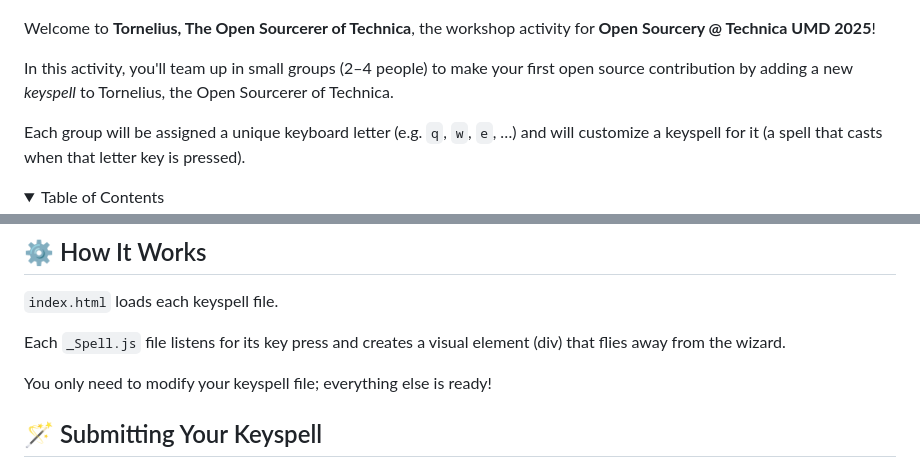
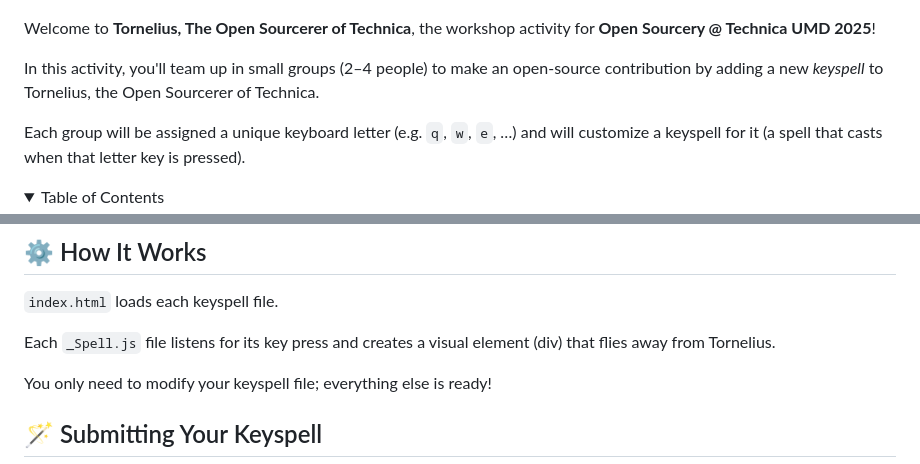
Before and after one commit to Open-Sourcery-UMD/technica-workshop-2025, a Markdown page: README.md, 2 parts joined by grey strips. GitHub-like rendering; folded sections open.

```diff
--- a/README.md
+++ b/README.md
@@ -6,7 +6,7 @@
 
 Welcome to **Tornelius, The Open Sourcerer of Technica**, the workshop activity for **Open Sourcery @ Technica UMD 2025**!
 
-In this activity, you'll team up in small groups (2–4 people) to make your first open source contribution by adding a new *keyspell* to Tornelius, the Open Sourcerer of Technica.
+In this activity, you'll team up in small groups (2–4 people) to make an open-source contribution by adding a new *keyspell* to Tornelius, the Open Sourcerer of Technica.
 
 Each group will be assigned a unique keyboard letter (e.g. `q`, `w`, `e`, …) and will customize a keyspell for it (a spell that casts when that letter key is pressed).
 
@@ -86,7 +86,7 @@ Even if you do nothing, no worries; your assigned keyspell will still work as a
 
 `index.html` loads each keyspell file.
 
-Each `_Spell.js` file listens for its key press and creates a visual element (div) that flies away from the wizard.
+Each `_Spell.js` file listens for its key press and creates a visual element (div) that flies away from Tornelius.
 
 You only need to modify your keyspell file; everything else is ready!
 
```
